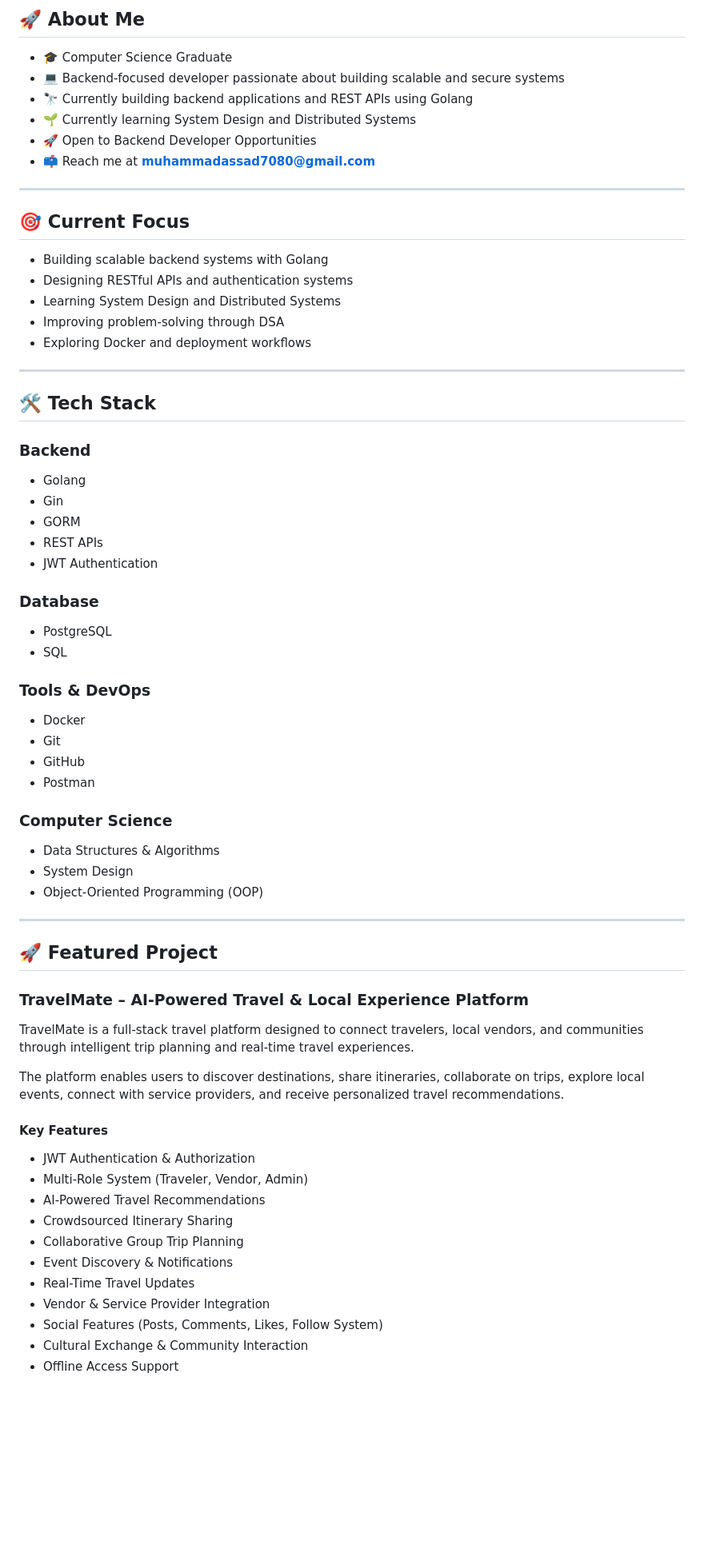
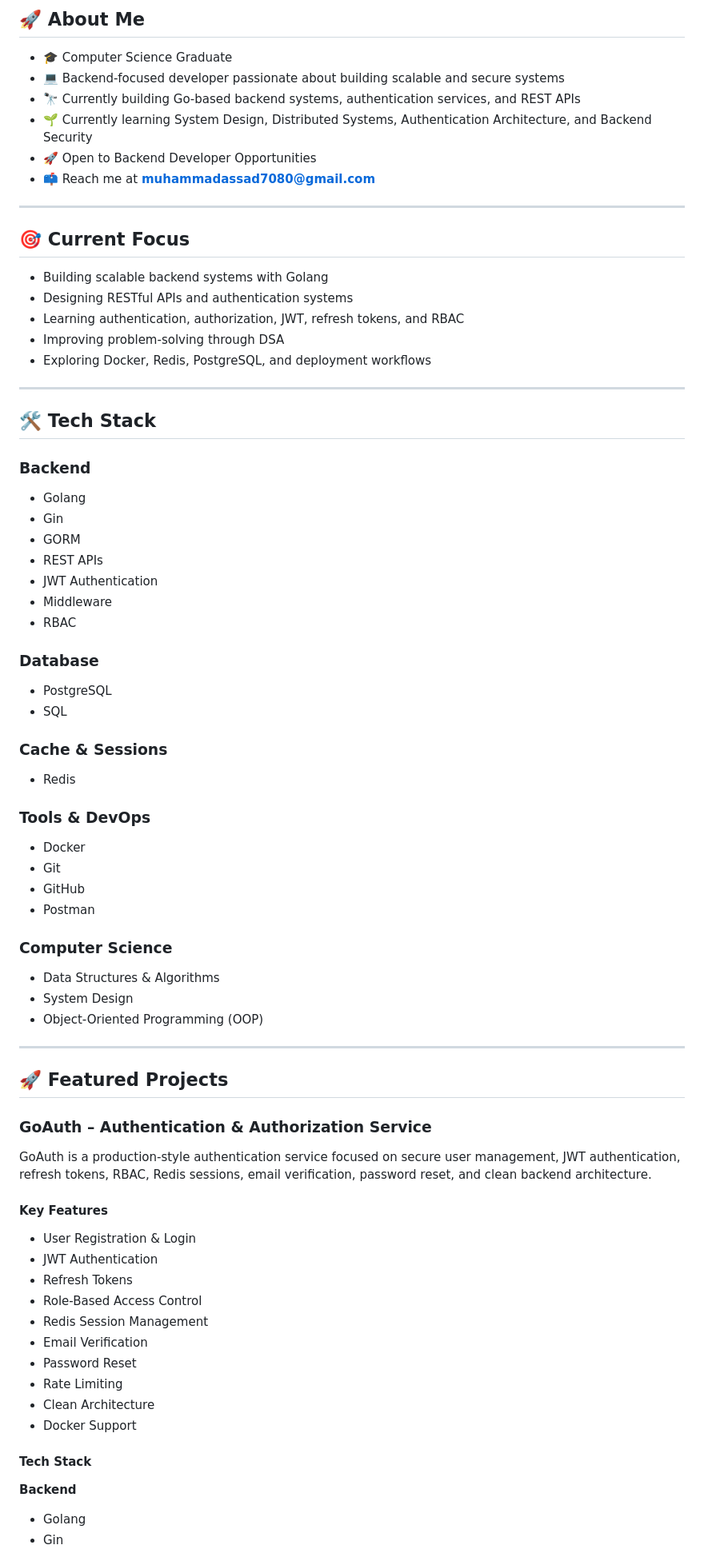
Before and after one commit to muhammadasad70/muhammadasad70, a Markdown page: README.md, the part around one of its changes. Shown at 80% size. Rendered like a GitHub page; blank space fills up the shorter version.

Commit message:
Revise README with updated projects and skills
Updated project descriptions and key features in the README. Added details about current learning topics and tech stack enhancements.

```diff
--- a/README.md
+++ b/README.md
@@ -14,8 +14,8 @@
 
 * 🎓 Computer Science Graduate
 * 💻 Backend-focused developer passionate about building scalable and secure systems
-* 🔭 Currently building backend applications and REST APIs using Golang
-* 🌱 Currently learning System Design and Distributed Systems
+* 🔭 Currently building Go-based backend systems, authentication services, and REST APIs
+* 🌱 Currently learning System Design, Distributed Systems, Authentication Architecture, and Backend Security
 * 🚀 Open to Backend Developer Opportunities
 * 📫 Reach me at **[muhammadassad7080@gmail.com](mailto:muhammadassad7080@gmail.com)**
 
@@ -25,9 +25,9 @@
 
 * Building scalable backend systems with Golang
 * Designing RESTful APIs and authentication systems
-* Learning System Design and Distributed Systems
+* Learning authentication, authorization, JWT, refresh tokens, and RBAC
 * Improving problem-solving through DSA
-* Exploring Docker and deployment workflows
+* Exploring Docker, Redis, PostgreSQL, and deployment workflows
 
 ---
 
@@ -40,11 +40,17 @@
 * GORM
 * REST APIs
 * JWT Authentication
+* Middleware
+* RBAC
 
 ### Database
 
 * PostgreSQL
 * SQL
+
+### Cache & Sessions
+
+* Redis
 
 ### Tools & DevOps
 
@@ -60,24 +66,29 @@
 * Object-Oriented Programming (OOP)
 
 ---
-## 🚀 Featured Project
 
-### TravelMate – AI-Powered Travel & Local Experience Platform
+## 🚀 Featured Projects
 
-TravelMate is a full-stack travel platform designed to connect travelers, local vendors, and communities through intelligent trip planning and real-time travel experiences.
+### GoAuth – Authentication & Authorization Service
 
-The platform enables users to discover destinations, share itineraries, collaborate on trips, explore local events, connect with service providers, and receive personalized travel recommendations.
+GoAuth is a production-style authentication service focused on secure user management, JWT authentication, refresh tokens, RBAC, Redis sessions, email verification, password reset, and clean backend architecture.
 
 #### Key Features
 
-- JWT Authentication & Authorization
-- Multi-Role System (Traveler, Vendor, Admin)
-- AI-Powered Travel Recommendations
-- Crowdsourced Itinerary Sharing
-- Collaborative Group Trip Planning
-- Event Discovery & Notifications
-- Real-Time Travel Updates
-- Vendor & Service Provider Integration
-- Social Features (Posts, Comments, Likes, Follow System)
-- Cultural Exchange & Community Interaction
-- Offline Access Support
+- User Registration & Login
+- JWT Authentication
+- Refresh Tokens
+- Role-Based Access Control
+- Redis Session Management
+- Email Verification
+- Password Reset
+- Rate Limiting
+- Clean Architecture
+- Docker Support
+
+#### Tech Stack
+
+**Backend**
+- Golang
+- Gin
+
```
Also changed, not shown: other parts of README.md (+70 -14 lines).
